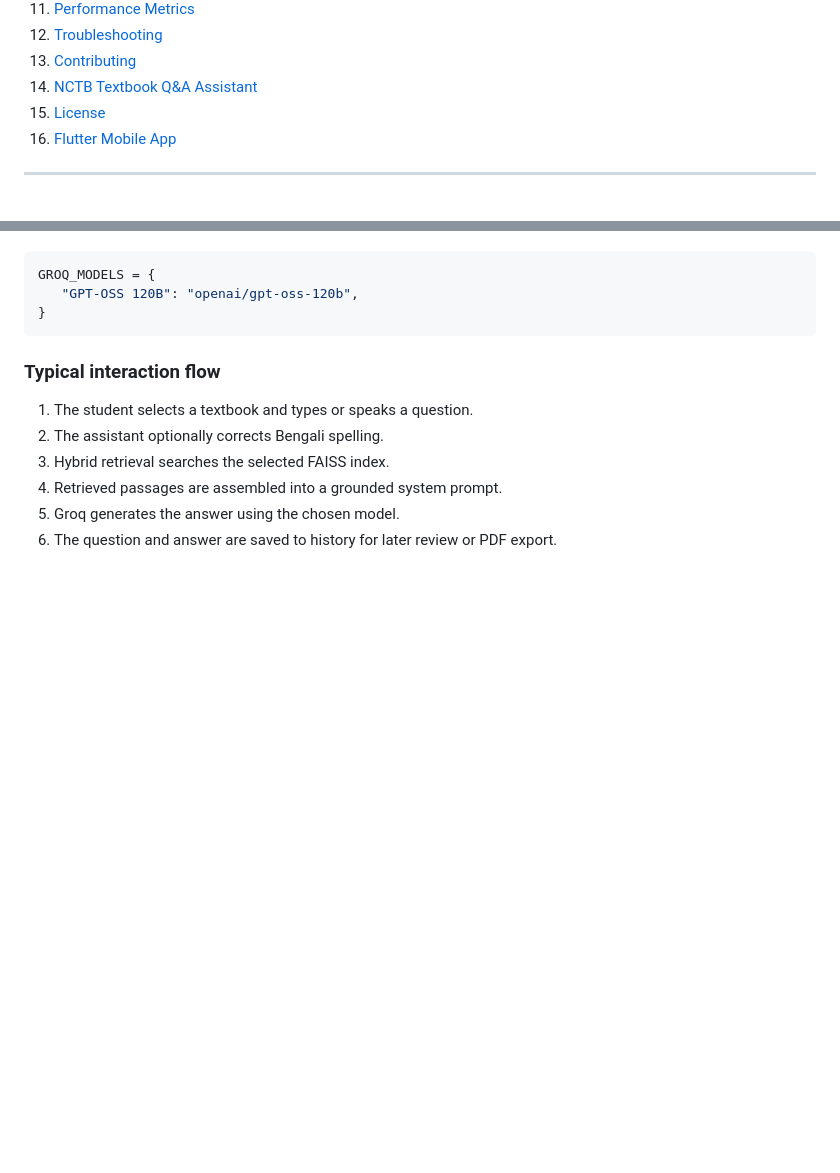
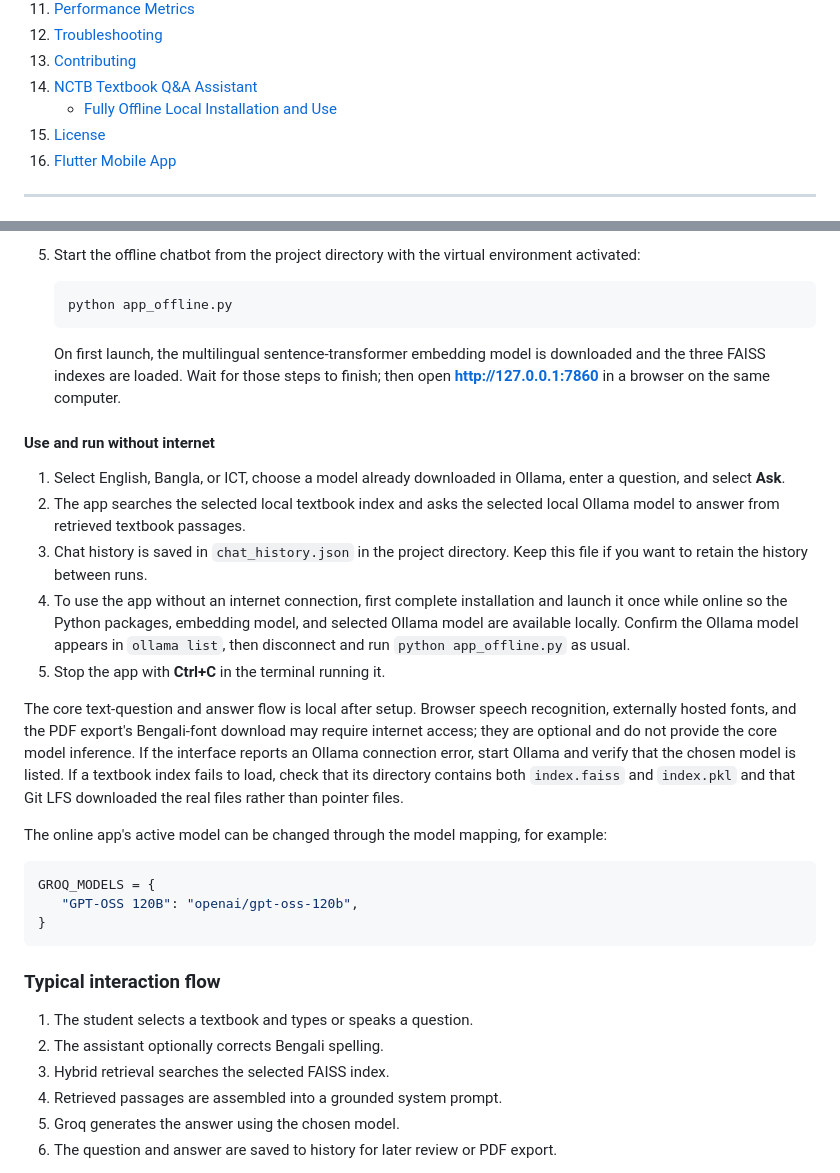
Before and after one commit to adnanmiacse-coder/AmplifyWebsite, a Markdown page: README.md, 2 parts joined by grey strips. Rendered like a GitHub page; blank space fills up the shorter version.

````diff
--- a/README.md
+++ b/README.md
@@ -47,6 +47,7 @@
 12. [Troubleshooting](#troubleshooting)
 13. [Contributing](#contributing)
 14. [NCTB Textbook Q&A Assistant](#nctb-textbook-qa-assistant)
+    - [Fully Offline Local Installation and Use](#fully-offline-local-installation-and-use)
 15. [License](#license)
 16. [Flutter Mobile App](#flutter-mobile-app)
 
@@ -693,3 +757,22 @@ The local interface is served at `http://127.0.0.1:7860`. Place the pre-built FA
+5. Start the offline chatbot from the project directory with the virtual environment activated:
+
+   ```bash
+   python app_offline.py
+   ```
+
+   On first launch, the multilingual sentence-transformer embedding model is downloaded and the three FAISS indexes are loaded. Wait for those steps to finish; then open **http://127.0.0.1:7860** in a browser on the same computer.
+
+#### Use and run without internet
+
+1. Select English, Bangla, or ICT, choose a model already downloaded in Ollama, enter a question, and select **Ask**.
+2. The app searches the selected local textbook index and asks the selected local Ollama model to answer from retrieved textbook passages.
+3. Chat history is saved in `chat_history.json` in the project directory. Keep this file if you want to retain the history between runs.
+4. To use the app without an internet connection, first complete installation and launch it once while online so the Python packages, embedding model, and selected Ollama model are available locally. Confirm the Ollama model appears in `ollama list`, then disconnect and run `python app_offline.py` as usual.
+5. Stop the app with **Ctrl+C** in the terminal running it.
+
+The core text-question and answer flow is local after setup. Browser speech recognition, externally hosted fonts, and the PDF export's Bengali-font download may require internet access; they are optional and do not provide the core model inference. If the interface reports an Ollama connection error, start Ollama and verify that the chosen model is listed. If a textbook index fails to load, check that its directory contains both `index.faiss` and `index.pkl` and that Git LFS downloaded the real files rather than pointer files.
+
+The online app's active model can be changed through the model mapping, for example:
 
 ```python
 GROQ_MODELS = {
````
Also changed, not shown: other parts of README.md (+66 -3 lines).
